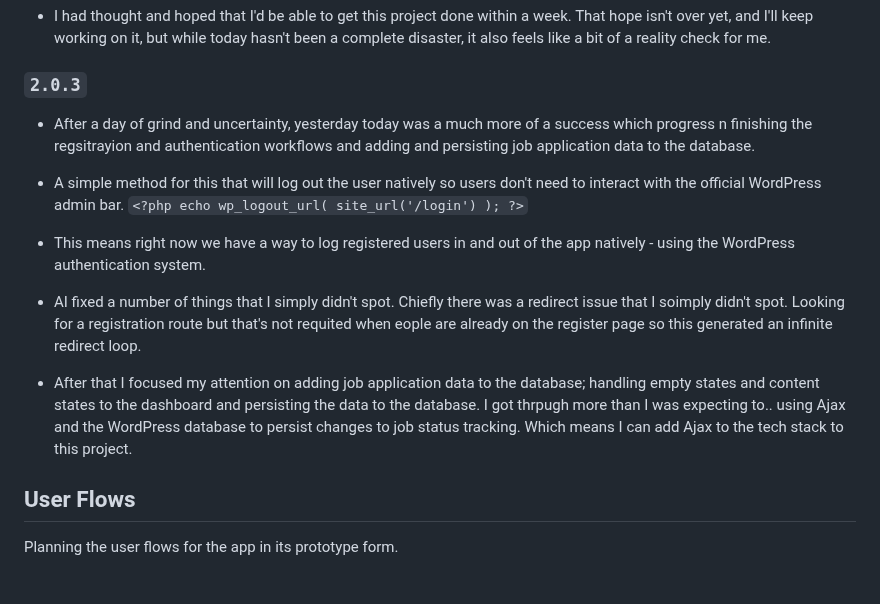
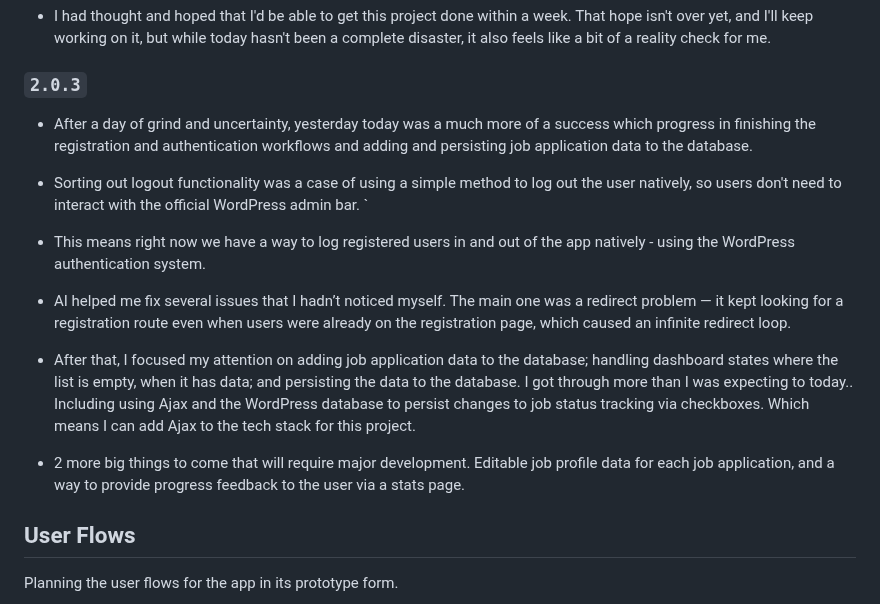
Before and after one commit to jg-digital-media/jgdm_jobs_pathway, a Markdown page: readme.md, the part around one of its changes. GitHub-like rendering.

Commit message:
update dev notes

```diff
--- a/readme.md
+++ b/readme.md
@@ -306,15 +306,17 @@ The following pages are assigned to templates in the `wp-content/themes/jobs_pat
 
 ### `2.0.3`
 
-  + After a day of grind and uncertainty, yesterday today was a much more of a success which progress n finishing the regsitrayion and authentication workflows and adding and persisting job application data to the database.
+  + After a day of grind and uncertainty, yesterday today was a much more of a success which progress in finishing the registration and authentication workflows and adding and persisting job application data to the database.
 
-  + A simple method for this that will log out the user natively so users don't need to interact with the official WordPress admin bar. `<?php echo wp_logout_url( site_url('/login') ); ?>`
+  + Sorting out logout functionality was a case of using a simple method to log out the user natively, so users don't need to interact with the official WordPress admin bar. `<?php echo wp_logout_url( site_url('/login') ); ?>
 
   + This means right now we have a way to log registered users in and out of the app natively - using the WordPress authentication system.
 
-  + AI fixed a number of things that I simply didn't spot. Chiefly there was a redirect issue that I soimply didn't spot.  Looking for a registration route but that's not requited when eople are already on the register page so this generated an infinite redirect loop.
+  + AI helped me fix several issues that I hadn’t noticed myself. The main one was a redirect problem — it kept looking for a registration route even when users were already on the registration page, which caused an infinite redirect loop.
 
-  + After that I focused my attention on adding job application data to the database; handling empty states and content states to the dashboard and persisting the data to the database. I got thrpugh more than I was expecting to.. using Ajax and the WordPress database to persist changes to job status tracking. Which means I can add Ajax to the tech stack to this project.
+  + After that, I focused my attention on adding job application data to the database; handling dashboard states where the list is empty, when it has data; and persisting the data to the database. I got through more than I was expecting to today.. Including using Ajax and the WordPress database to persist changes to job status tracking via checkboxes. Which means I can add Ajax to the tech stack for this project.
+
+  + 2 more big things to come that will require major development.  Editable job profile data for each job application, and a way to provide progress feedback to the user via a stats page.
 
 ## User Flows
 
```
Also changed, not shown: other parts of readme.md (+1 -1 lines).
